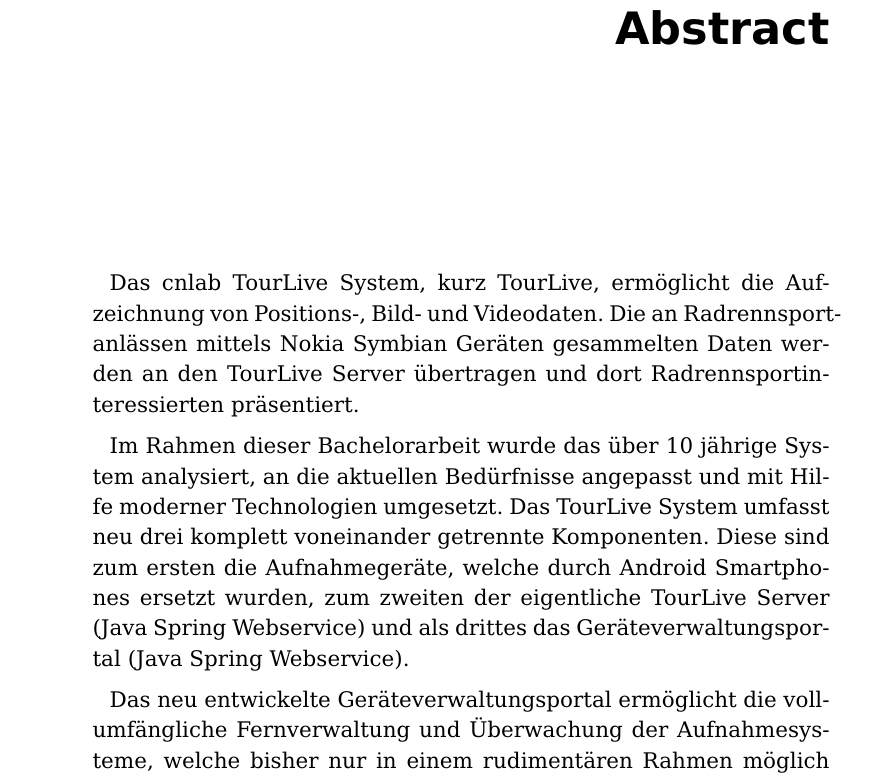
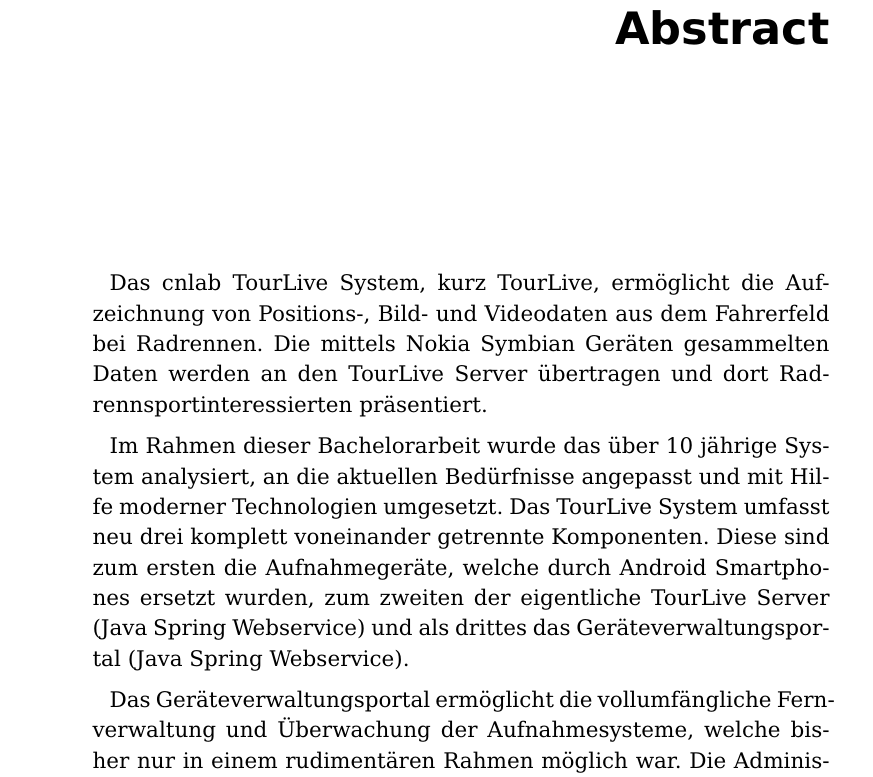
Before and after one commit to fbentele/TourLiveDoku, a LaTeX thesis (main.tex, which reads chapter/02abstract.tex): part of page 2 of 69, cut so that both start at the same text. Compiled offline with pdfLaTeX.

Commit message:
Abstract

```diff
--- a/chapter/02abstract.tex
+++ b/chapter/02abstract.tex
@@ -1,5 +1,5 @@
 \chapter*{Abstract}
-Das cnlab TourLive System, kurz TourLive, ermöglicht die Aufzeichnung von Positions-, Bild- und Videodaten. Die an Radrennsportanlässen mittels Nokia Symbian Geräten gesammelten Daten werden an den TourLive Server übertragen und dort Radrennsportinteressierten präsentiert.
+Das cnlab TourLive System, kurz TourLive, ermöglicht die Aufzeichnung von Positions-, Bild- und Videodaten aus dem Fahrerfeld bei Radrennen. Die mittels Nokia Symbian Geräten gesammelten Daten werden an den TourLive Server übertragen und dort Radrennsportinteressierten präsentiert.
 
 %Um den aktuellen Stand von Radrennen zu erfassen und diese Daten zu veröffentlichen, konnte bisher das TourLive System von der cnlab AG eingesetzt werden.
 
@@ -8,7 +8,7 @@
 Im Rahmen dieser Bachelorarbeit wurde das über 10 jährige System analysiert, an die aktuellen Bedürfnisse angepasst und mit Hilfe moderner Technologien umgesetzt. Das TourLive System umfasst neu drei komplett voneinander getrennte Komponenten. Diese sind zum ersten die Aufnahmegeräte, welche durch Android Smartphones ersetzt wurden, zum zweiten der eigentliche TourLive Server (Java Spring Webservice) und als drittes das Geräteverwaltungsportal (Java Spring Webservice).
 
 
-Das neu entwickelte Geräteverwaltungsportal ermöglicht die vollumfängliche Fernverwaltung und Überwachung der Aufnahmesysteme, welche bisher nur in einem rudimentären Rahmen möglich war. Die Administrationsoberfläche des TourLive Servers ermöglicht eine komfortable Renn- und Etappenverwaltung. Neben den bisherigen Elementen der Webseite ist es neu auch möglich etappenspezifische Werbebanner zu platzieren. Unter Verwendung moderner Webtechnologien kann die korrekte  Darstellung der Webseite auf mobilen Endgeräten sichergestellt werden.
+Das Geräteverwaltungsportal ermöglicht die vollumfängliche Fernverwaltung und Überwachung der Aufnahmesysteme, welche bisher nur in einem rudimentären Rahmen möglich war. Die Administrationsoberfläche des TourLive Servers ermöglicht eine komfortable Renn- und Etappenverwaltung. Neben den bisherigen Elementen der Webseite ist es neu auch möglich etappenspezifische Werbebanner zu platzieren. Unter Verwendung moderner Webtechnologien kann die korrekte  Darstellung der Webseite auf mobilen Endgeräten sichergestellt werden.
 
 
 Neu ist auch die Art des Videostreams. Während bisher nur Einzelbilder übertragen und auf dem Server zu einem Videostream verarbeitet wurden, ermöglicht das neue System die Übertragung ganzer Videosequenzen. Die Kommunikation zwischen den verschiedenen Komponenten erfolgt über eine  RESTful-JSON-Schnittstelle.
```
